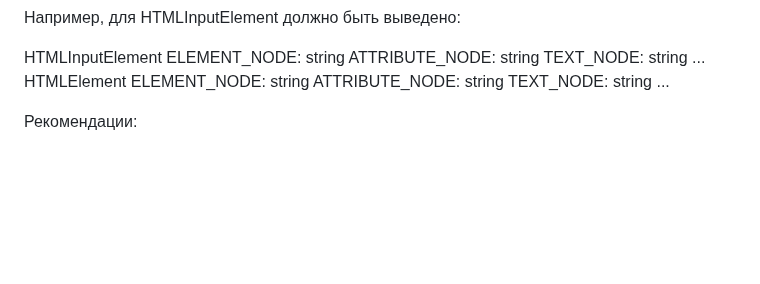
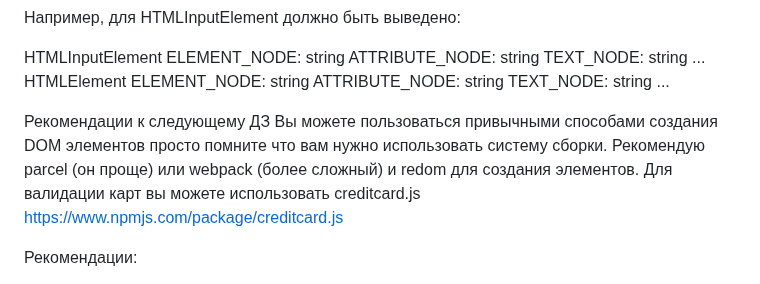
Before and after one commit to serejajar/serejajar.github.io, a Markdown page: skillbox/js_advanced/17_advanced-objects.md, the part around the change. GitHub-like rendering; blank space fills up the shorter version.

Commit message:
skillbox update

```diff
--- a/skillbox/js_advanced/17_advanced-objects.md
+++ b/skillbox/js_advanced/17_advanced-objects.md
@@ -19,6 +19,10 @@ HTMLElement
     TEXT_NODE: string
     ...
 
+
+Рекомендации к следующему ДЗ
+Вы можете пользоваться привычными способами создания DOM элементов просто помните что вам нужно использовать систему сборки. Рекомендую parcel (он проще) или webpack (более сложный) и redom для создания элементов. Для валидации карт вы можете использовать creditcard.js
+https://www.npmjs.com/package/creditcard.js
 
 Рекомендации:
 - Рекомендую прочитать статью с более детальным описанием прототипного наследования. Для закрепления материала можете еще решить задачи расположенные в конце статьи.
```
